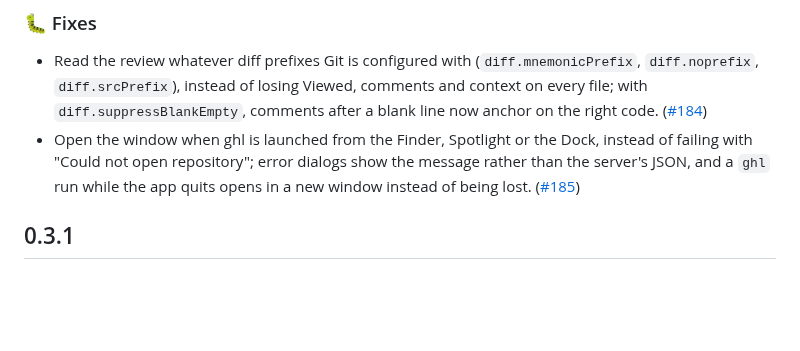
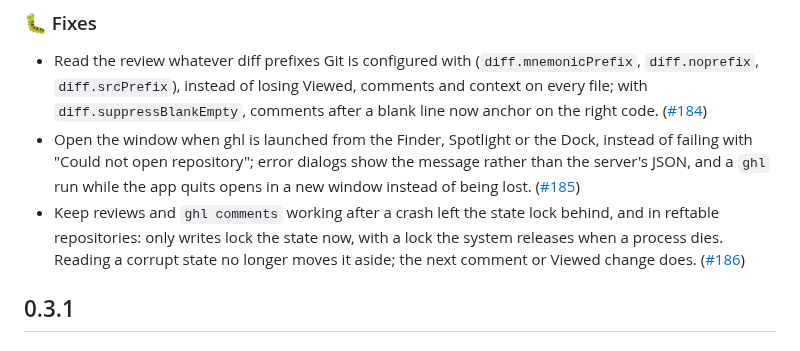
Before and after one commit to vmaerten/diffdesk, a Markdown page: CHANGELOG.md, the part around the change. Rendered like a GitHub page; blank space fills up the shorter version.

Commit message:
docs(changelog): note the state lock fix

```diff
--- a/CHANGELOG.md
+++ b/CHANGELOG.md
@@ -10,6 +10,7 @@
 
 - Read the review whatever diff prefixes Git is configured with (`diff.mnemonicPrefix`, `diff.noprefix`, `diff.srcPrefix`), instead of losing Viewed, comments and context on every file; with `diff.suppressBlankEmpty`, comments after a blank line now anchor on the right code. ([#184](https://github.com/vmaerten/ghl/pull/184))
 - Open the window when ghl is launched from the Finder, Spotlight or the Dock, instead of failing with "Could not open repository"; error dialogs show the message rather than the server's JSON, and a `ghl` run while the app quits opens in a new window instead of being lost. ([#185](https://github.com/vmaerten/ghl/pull/185))
+- Keep reviews and `ghl comments` working after a crash left the state lock behind, and in reftable repositories: only writes lock the state now, with a lock the system releases when a process dies. Reading a corrupt state no longer moves it aside; the next comment or Viewed change does. ([#186](https://github.com/vmaerten/ghl/pull/186))
 
 ## 0.3.1
 
```
